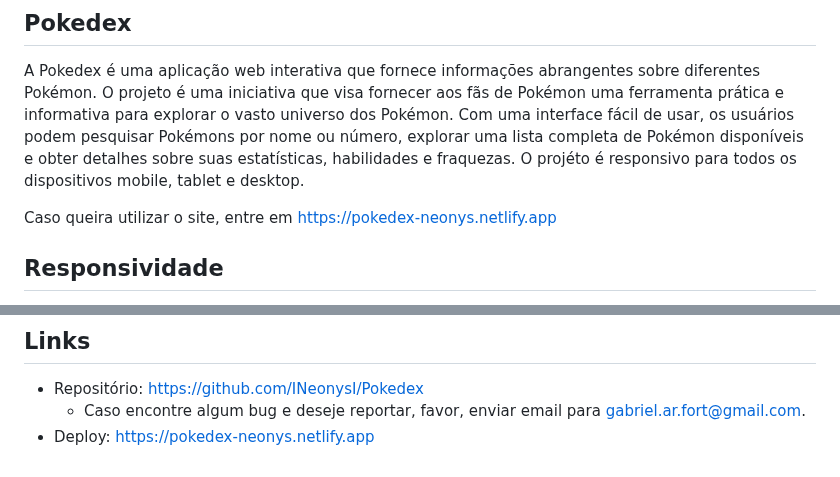
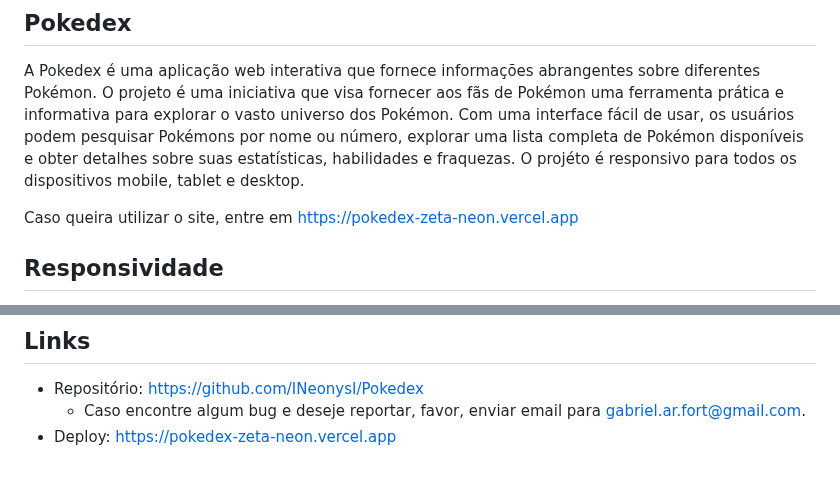
Before and after one commit to gabrielayresdev/Pokedex, a Markdown page: README.md, 2 parts joined by grey strips. GitHub-like rendering.

```diff
--- a/README.md
+++ b/README.md
@@ -4,7 +4,7 @@
 
 A Pokedex é uma aplicação web interativa que fornece informações abrangentes sobre diferentes Pokémon. O projeto é uma iniciativa que visa fornecer aos fãs de Pokémon uma ferramenta prática e informativa para explorar o vasto universo dos Pokémon. Com uma interface fácil de usar, os usuários podem pesquisar Pokémons por nome ou número, explorar uma lista completa de Pokémon disponíveis e obter detalhes sobre suas estatísticas, habilidades e fraquezas. O projéto é responsivo para todos os dispositivos mobile, tablet e desktop.
 
-Caso queira utilizar o site, entre em https://pokedex-neonys.netlify.app
+Caso queira utilizar o site, entre em https://pokedex-zeta-neon.vercel.app
 
 ## Responsividade
 
@@ -55,4 +55,4 @@ As principais funcionalidades são:
 
 - Repositório: https://github.com/INeonysI/Pokedex
   - Caso encontre algum bug e deseje reportar, favor, enviar email para gabriel.ar.fort@gmail.com.
-- Deploy: https://pokedex-neonys.netlify.app
+- Deploy: https://pokedex-zeta-neon.vercel.app
```
